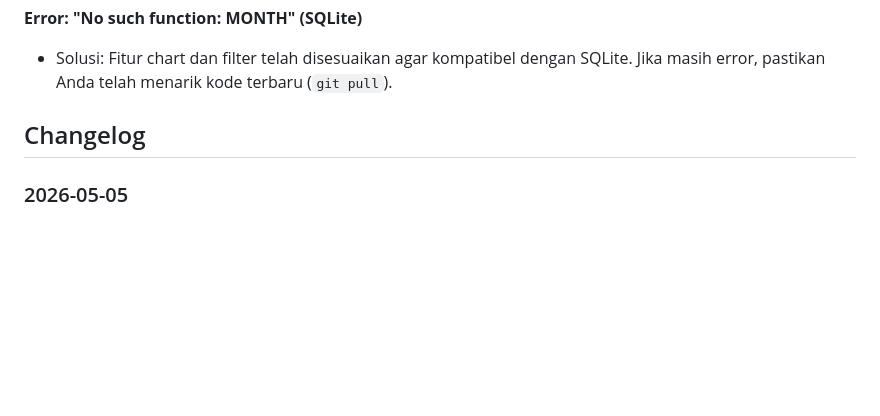
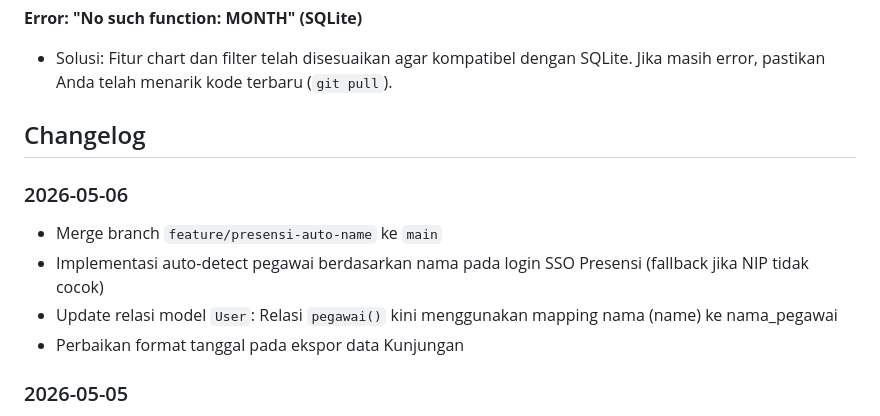
Before and after one commit to muhshi/SIPUTRI2.0, a Markdown page: README.md, the part around the change. GitHub-like rendering; blank space fills up the shorter version.

Commit message:
docs: update changelog for presensi auto-name feature

```diff
--- a/README.md
+++ b/README.md
@@ -119,6 +119,12 @@ Jika Anda menjalankan seeder bawaan, berikut adalah kredensial untuk login ke pa
 
 ## Changelog
 
+### 2026-05-06
+- Merge branch `feature/presensi-auto-name` ke `main`
+- Implementasi auto-detect pegawai berdasarkan nama pada login SSO Presensi (fallback jika NIP tidak cocok)
+- Update relasi model `User`: Relasi `pegawai()` kini menggunakan mapping nama (name) ke nama_pegawai
+- Perbaikan format tanggal pada ekspor data Kunjungan
+
 ### 2026-05-05
 - Merge branch `feature/presensi-update` ke `main`
 - Implementasi Mode Presensi Manual (tanggal, jam masuk, dan jam selesai kustom)
```
